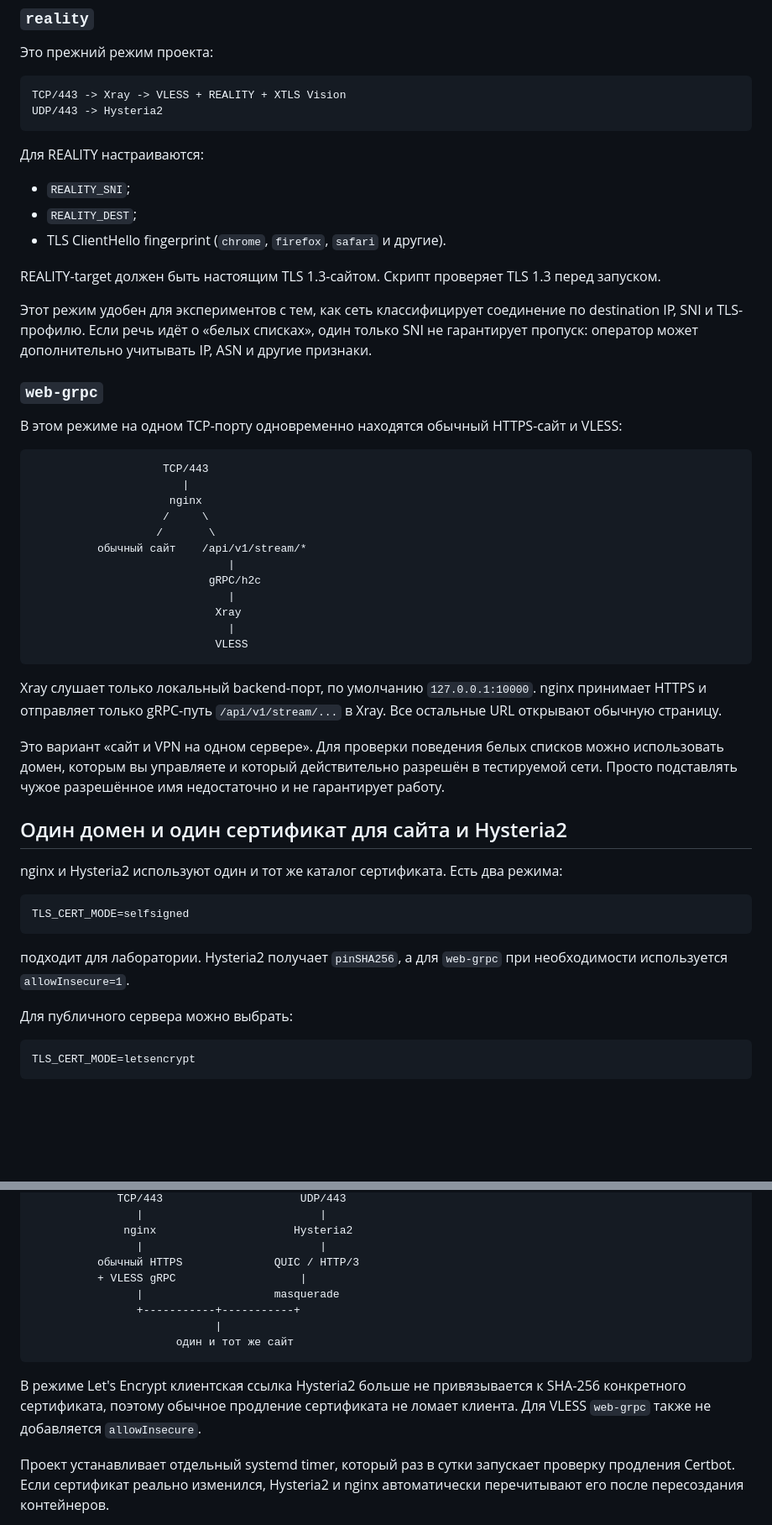
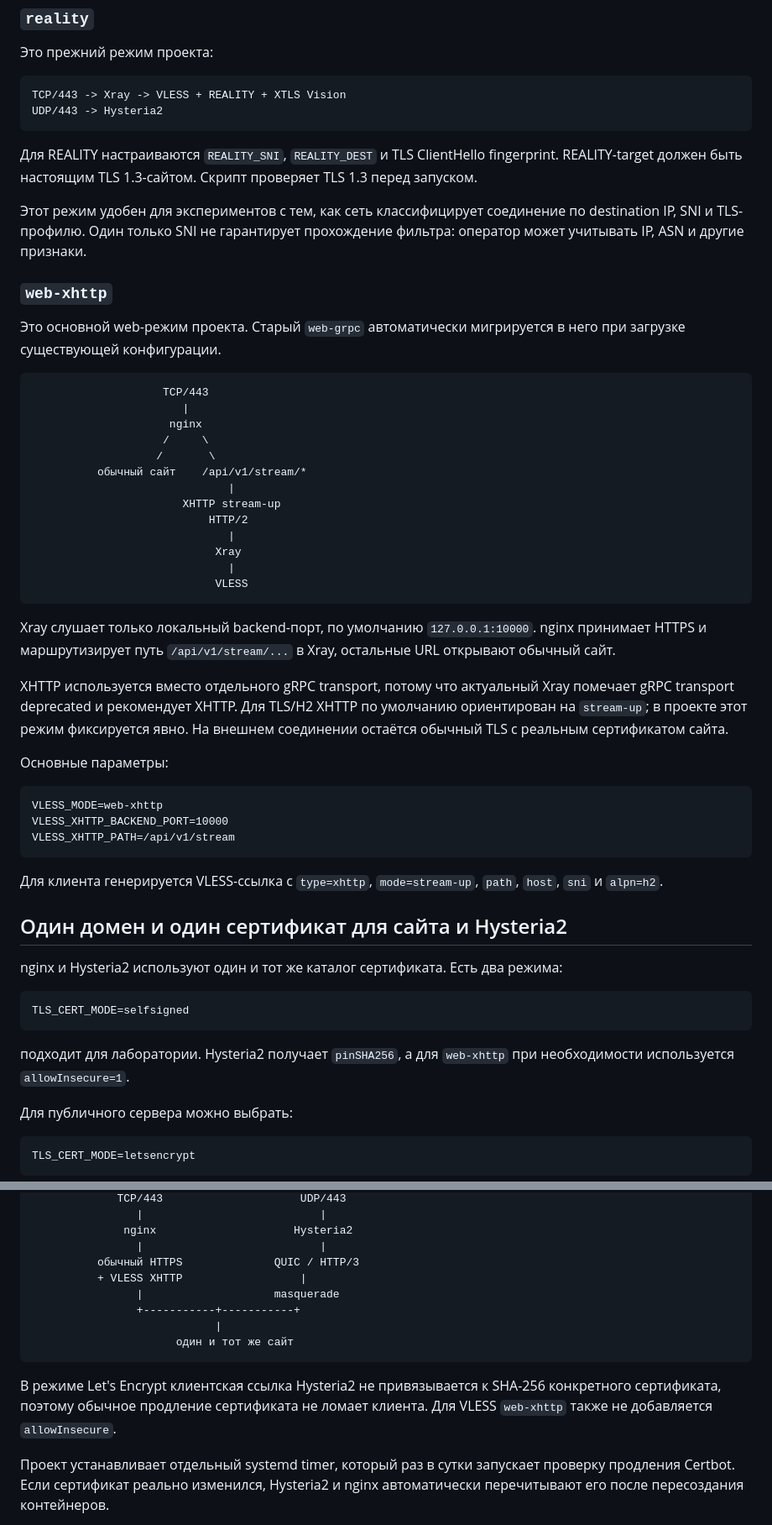
Before and after one commit to Not-Config/Vless.Hysteria, a Markdown page: README.md, 2 parts joined by grey strips. Shown at 84% size. Rendered like a GitHub page; blank space fills up the shorter version.

Commit message:
Document XHTTP stream-up web mode

````diff
--- a/README.md
+++ b/README.md
@@ -39,19 +39,13 @@ TCP/443 -> Xray -> VLESS + REALITY + XTLS Vision
 UDP/443 -> Hysteria2
 ```
 
-Для REALITY настраиваются:
+Для REALITY настраиваются `REALITY_SNI`, `REALITY_DEST` и TLS ClientHello fingerprint. REALITY-target должен быть настоящим TLS 1.3-сайтом. Скрипт проверяет TLS 1.3 перед запуском.
 
-- `REALITY_SNI`;
-- `REALITY_DEST`;
-- TLS ClientHello fingerprint (`chrome`, `firefox`, `safari` и другие).
+Этот режим удобен для экспериментов с тем, как сеть классифицирует соединение по destination IP, SNI и TLS-профилю. Один только SNI не гарантирует прохождение фильтра: оператор может учитывать IP, ASN и другие признаки.
 
-REALITY-target должен быть настоящим TLS 1.3-сайтом. Скрипт проверяет TLS 1.3 перед запуском.
+### `web-xhttp`
 
-Этот режим удобен для экспериментов с тем, как сеть классифицирует соединение по destination IP, SNI и TLS-профилю. Если речь идёт о «белых списках», один только SNI не гарантирует пропуск: оператор может дополнительно учитывать IP, ASN и другие признаки.
-
-### `web-grpc`
-
-В этом режиме на одном TCP-порту одновременно находятся обычный HTTPS-сайт и VLESS:
+Это основной web-режим проекта. Старый `web-grpc` автоматически мигрируется в него при загрузке существующей конфигурации.
 
 ```text
                     TCP/443
@@ -61,16 +55,27 @@ REALITY-target должен быть настоящим TLS 1.3-сайтом. С
                    /       \
           обычный сайт    /api/v1/stream/*
                               |
-                           gRPC/h2c
+                       XHTTP stream-up
+                           HTTP/2
                               |
                             Xray
                               |
                             VLESS
 ```
 
-Xray слушает только локальный backend-порт, по умолчанию `127.0.0.1:10000`. nginx принимает HTTPS и отправляет только gRPC-путь `/api/v1/stream/...` в Xray. Все остальные URL открывают обычную страницу.
+Xray слушает только локальный backend-порт, по умолчанию `127.0.0.1:10000`. nginx принимает HTTPS и маршрутизирует путь `/api/v1/stream/...` в Xray, остальные URL открывают обычный сайт.
 
-Это вариант «сайт и VPN на одном сервере». Для проверки поведения белых списков можно использовать домен, которым вы управляете и который действительно разрешён в тестируемой сети. Просто подставлять чужое разрешённое имя недостаточно и не гарантирует работу.
+XHTTP используется вместо отдельного gRPC transport, потому что актуальный Xray помечает gRPC transport deprecated и рекомендует XHTTP. Для TLS/H2 XHTTP по умолчанию ориентирован на `stream-up`; в проекте этот режим фиксируется явно. На внешнем соединении остаётся обычный TLS с реальным сертификатом сайта.
+
+Основные параметры:
+
+```text
+VLESS_MODE=web-xhttp
+VLESS_XHTTP_BACKEND_PORT=10000
+VLESS_XHTTP_PATH=/api/v1/stream
+```
+
+Для клиента генерируется VLESS-ссылка с `type=xhttp`, `mode=stream-up`, `path`, `host`, `sni` и `alpn=h2`.
 
 ## Один домен и один сертификат для сайта и Hysteria2
 
@@ -80,7 +85,7 @@ nginx и Hysteria2 используют один и тот же каталог
 TLS_CERT_MODE=selfsigned
 ```
 
-подходит для лаборатории. Hysteria2 получает `pinSHA256`, а для `web-grpc` при необходимости используется `allowInsecure=1`.
+подходит для лаборатории. Hysteria2 получает `pinSHA256`, а для `web-xhttp` при необходимости используется `allowInsecure=1`.
 
 Для публичного сервера можно выбрать:
 
@@ -111,14 +116,14 @@ ACME_EMAIL=admin@example.com
               nginx                     Hysteria2
                 |                           |
           обычный HTTPS              QUIC / HTTP/3
-          + VLESS gRPC                   |
+          + VLESS XHTTP                  |
                 |                    masquerade
                 +-----------+-----------+
                             |
                       один и тот же сайт
 ```
 
-В режиме Let's Encrypt клиентская ссылка Hysteria2 больше не привязывается к SHA-256 конкретного сертификата, поэтому обычное продление сертификата не ломает клиента. Для VLESS `web-grpc` также не добавляется `allowInsecure`.
+В режиме Let's Encrypt клиентская ссылка Hysteria2 не привязывается к SHA-256 конкретного сертификата, поэтому обычное продление сертификата не ломает клиента. Для VLESS `web-xhttp` также не добавляется `allowInsecure`.
 
 Проект устанавливает отдельный systemd timer, который раз в сутки запускает проверку продления Certbot. Если сертификат реально изменился, Hysteria2 и nginx автоматически перечитывают его после пересоздания контейнеров.
 
````
Also changed, not shown: other parts of README.md (+2 -2 lines).
